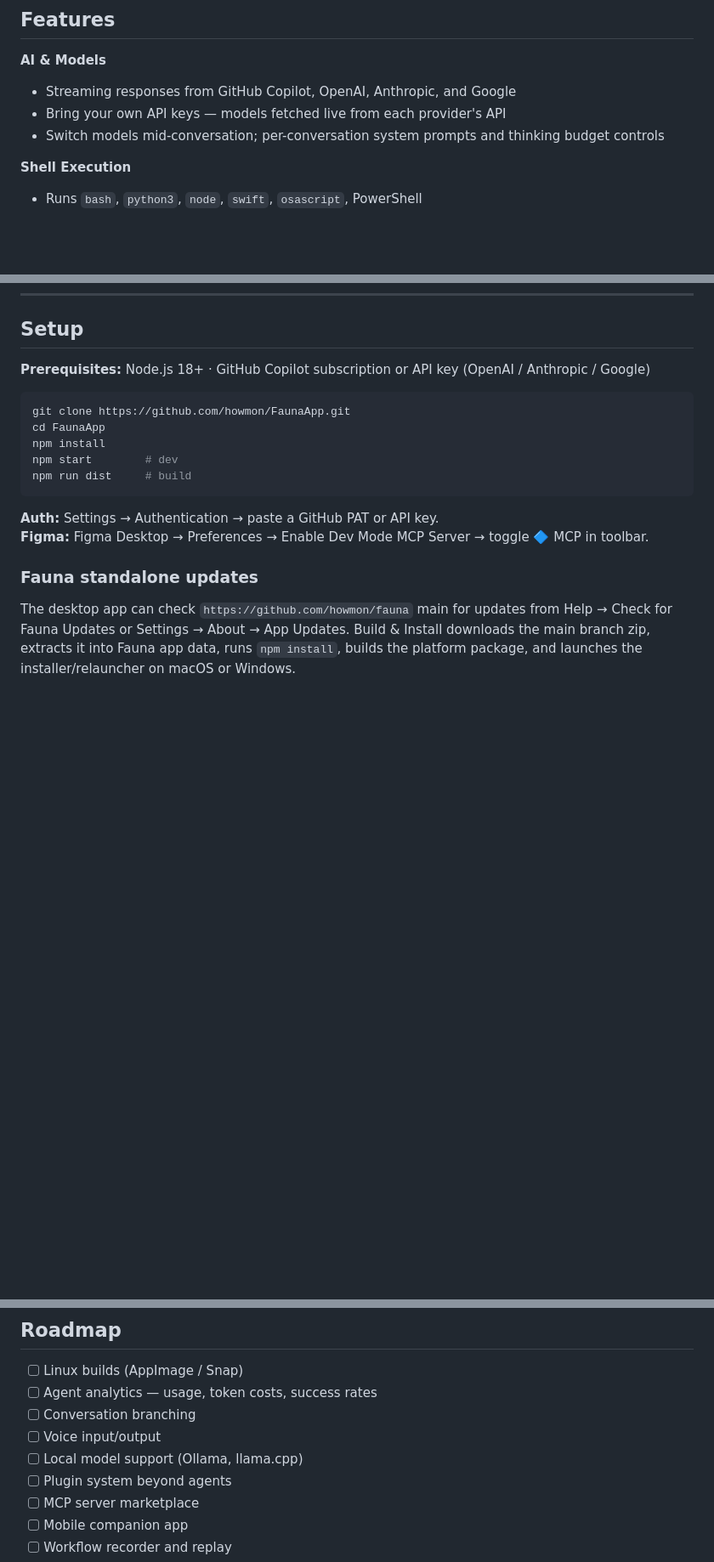
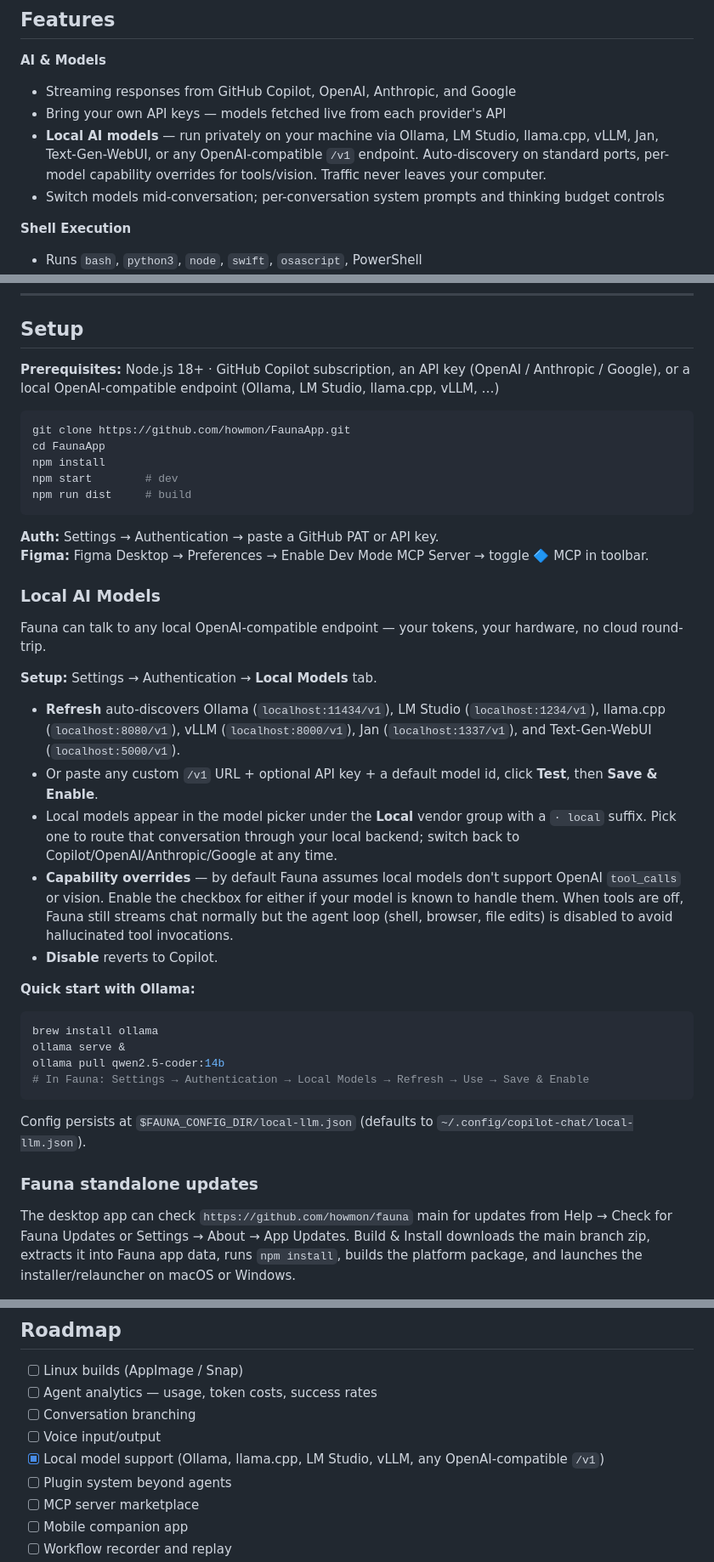
Before and after one commit to howmon/fauna, a Markdown page: README.md, 3 parts joined by grey strips. Shown at 85% size. GitHub-like rendering; blank space fills up the shorter version.

Commit message:
docs: document local AI model support (Ollama/LM Studio/llama.cpp/vLLM/etc)

````diff
--- a/README.md
+++ b/README.md
@@ -15,6 +15,7 @@ A cross-platform Electron app. Streaming AI with real shell execution, browser c
 **AI & Models**
 - Streaming responses from GitHub Copilot, OpenAI, Anthropic, and Google
 - Bring your own API keys — models fetched live from each provider's API
+- **Local AI models** — run privately on your machine via Ollama, LM Studio, llama.cpp, vLLM, Jan, Text-Gen-WebUI, or any OpenAI-compatible `/v1` endpoint. Auto-discovery on standard ports, per-model capability overrides for tools/vision. Traffic never leaves your computer.
 - Switch models mid-conversation; per-conversation system prompts and thinking budget controls
 
 **Shell Execution**
@@ -103,7 +104,7 @@ User message
 
 ## Setup
 
-**Prerequisites:** Node.js 18+ · GitHub Copilot subscription or API key (OpenAI / Anthropic / Google)
+**Prerequisites:** Node.js 18+ · GitHub Copilot subscription, an API key (OpenAI / Anthropic / Google), or a local OpenAI-compatible endpoint (Ollama, LM Studio, llama.cpp, vLLM, …)
 
 ```bash
 git clone https://github.com/howmon/FaunaApp.git
@@ -115,6 +116,29 @@ npm run dist     # build
 
 **Auth:** Settings → Authentication → paste a GitHub PAT or API key.
 **Figma:** Figma Desktop → Preferences → Enable Dev Mode MCP Server → toggle 🔷 MCP in toolbar.
+
+### Local AI Models
+
+Fauna can talk to any local OpenAI-compatible endpoint — your tokens, your hardware, no cloud round-trip.
+
+**Setup:** Settings → Authentication → **Local Models** tab.
+
+- **Refresh** auto-discovers Ollama (`localhost:11434/v1`), LM Studio (`localhost:1234/v1`), llama.cpp (`localhost:8080/v1`), vLLM (`localhost:8000/v1`), Jan (`localhost:1337/v1`), and Text-Gen-WebUI (`localhost:5000/v1`).
+- Or paste any custom `/v1` URL + optional API key + a default model id, click **Test**, then **Save & Enable**.
+- Local models appear in the model picker under the **Local** vendor group with a `· local` suffix. Pick one to route that conversation through your local backend; switch back to Copilot/OpenAI/Anthropic/Google at any time.
+- **Capability overrides** — by default Fauna assumes local models don't support OpenAI `tool_calls` or vision. Enable the checkbox for either if your model is known to handle them. When tools are off, Fauna still streams chat normally but the agent loop (shell, browser, file edits) is disabled to avoid hallucinated tool invocations.
+- **Disable** reverts to Copilot.
+
+**Quick start with Ollama:**
+
+```bash
+brew install ollama
+ollama serve &
+ollama pull qwen2.5-coder:14b
+# In Fauna: Settings → Authentication → Local Models → Refresh → Use → Save & Enable
+```
+
+Config persists at `$FAUNA_CONFIG_DIR/local-llm.json` (defaults to `~/.config/copilot-chat/local-llm.json`).
 
 ### Fauna standalone updates
 
@@ -144,7 +168,7 @@ Inside the REPL: `/store` searches Agent Store, `/store show <slug>` previews an
 - [ ] Agent analytics — usage, token costs, success rates
 - [ ] Conversation branching
 - [ ] Voice input/output
-- [ ] Local model support (Ollama, llama.cpp)
+- [x] Local model support (Ollama, llama.cpp, LM Studio, vLLM, any OpenAI-compatible `/v1`)
 - [ ] Plugin system beyond agents
 - [ ] MCP server marketplace
 - [ ] Mobile companion app
````
